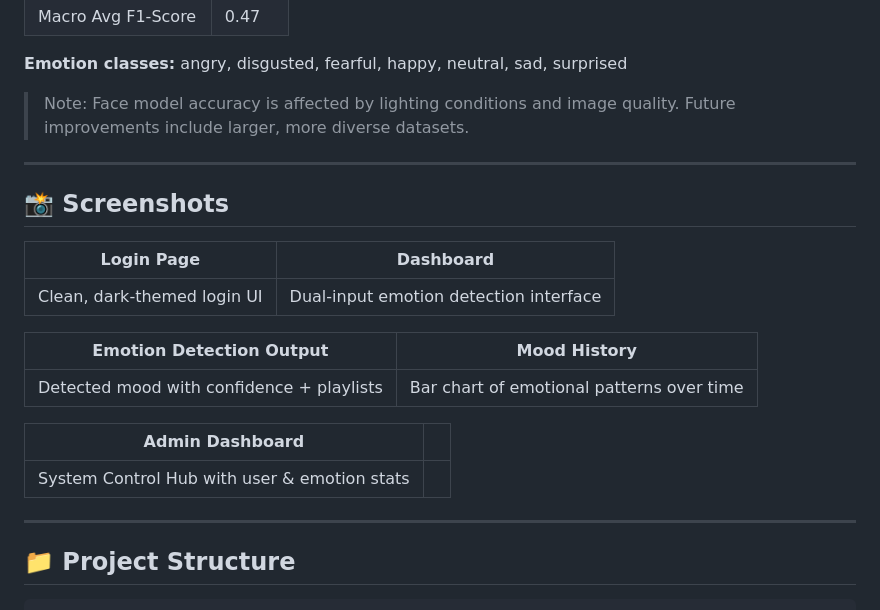
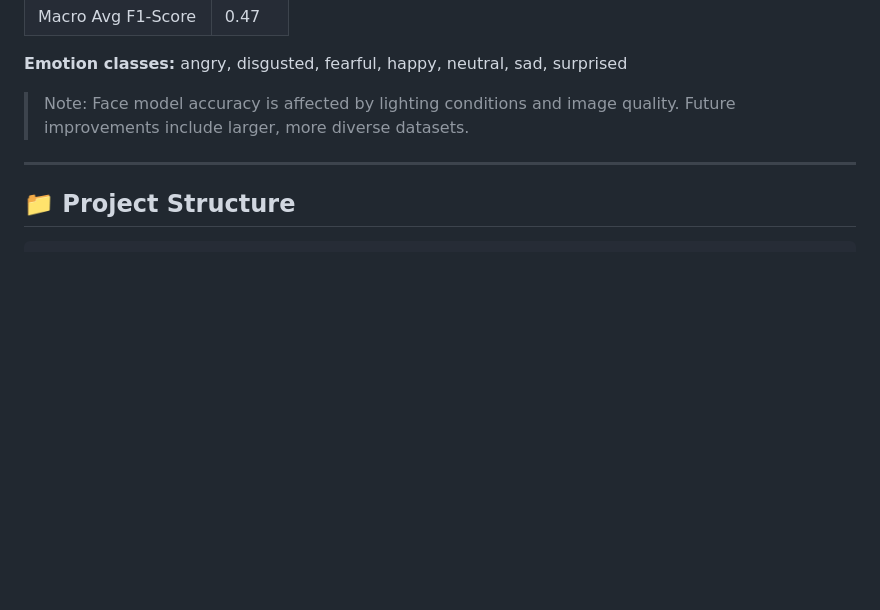
Before and after one commit to YathavanJD/Mood_Aware_Final-_Year_Project, a Markdown page: README.md, the part around one of its changes. Rendered like a GitHub page; blank space fills up the shorter version.

````diff
--- a/README.md
+++ b/README.md
@@ -187,22 +187,6 @@ Open your browser and go to: `http://localhost:5000`
 
 ---
 
-## 📸 Screenshots
-
-| Login Page | Dashboard |
-|---|---|
-| Clean, dark-themed login UI | Dual-input emotion detection interface |
-
-| Emotion Detection Output | Mood History |
-|---|---|
-| Detected mood with confidence + playlists | Bar chart of emotional patterns over time |
-
-| Admin Dashboard | |
-|---|---|
-| System Control Hub with user & emotion stats | |
-
----
-
 ## 📁 Project Structure
 
 ```
````
Also changed, not shown: other parts of README.md (+1 -1 lines).
